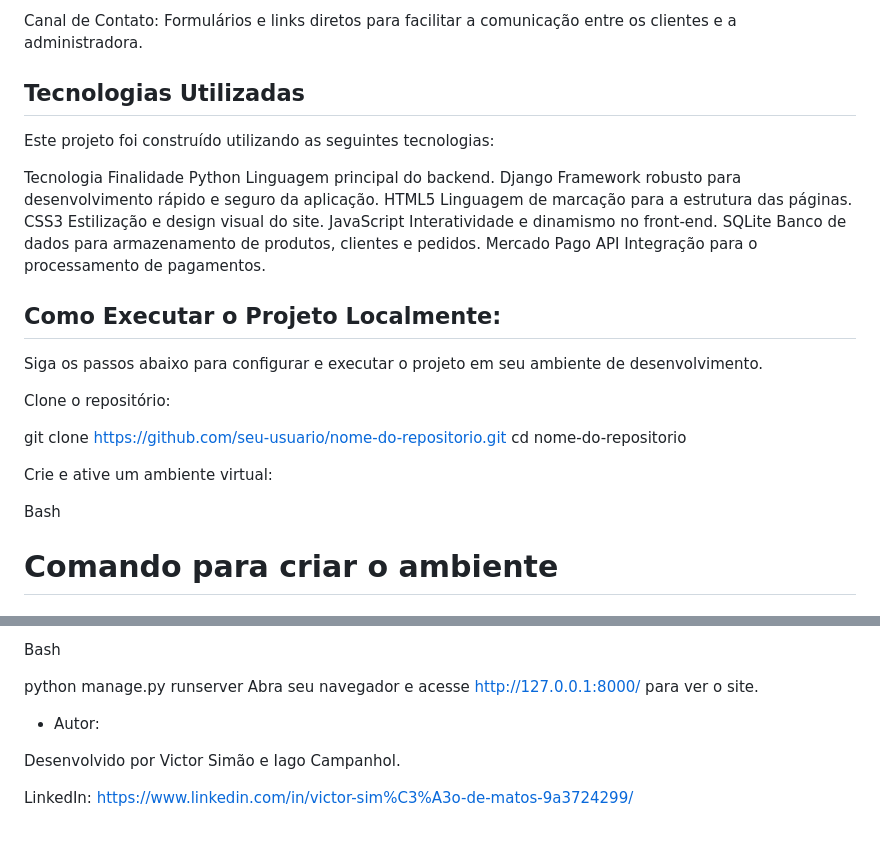
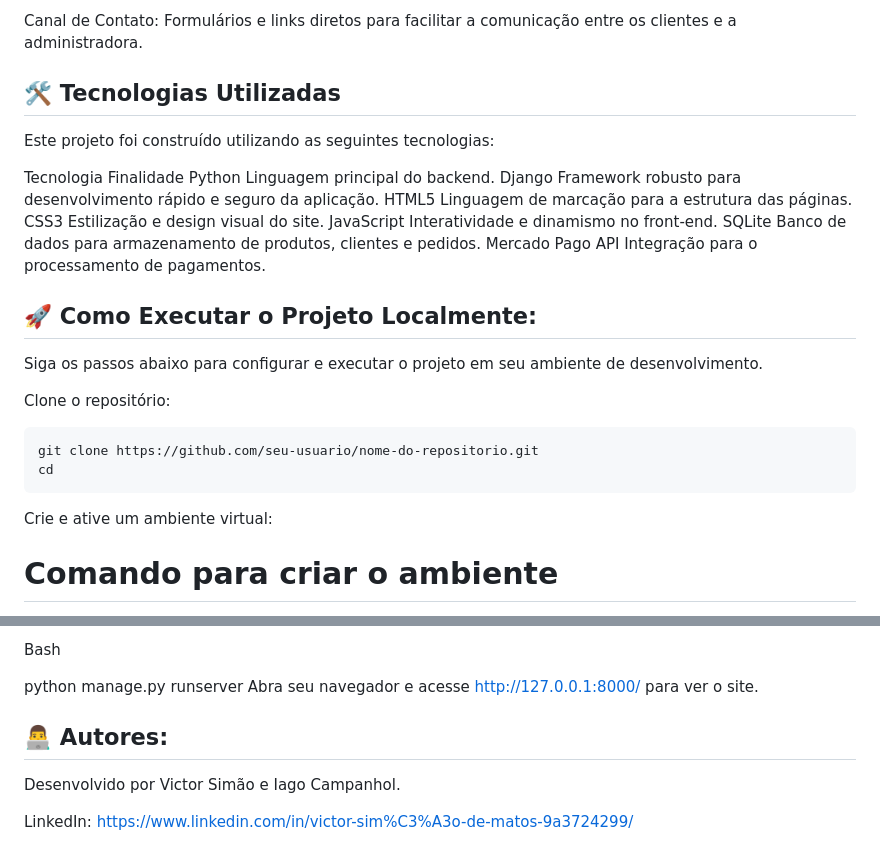
Before and after one commit to VictroSimonio/ecroche, a Markdown page: README.md, 2 parts joined by grey strips. GitHub-like rendering.

Commit message:
Update README.md
atualizando

````diff
--- a/README.md
+++ b/README.md
@@ -25,7 +25,7 @@ Painel Administrativo: Uma área para a gestão completa do site, incluindo cada
 
 Canal de Contato: Formulários e links diretos para facilitar a comunicação entre os clientes e a administradora.
 
-## Tecnologias Utilizadas
+## 🛠️ Tecnologias Utilizadas
 
 Este projeto foi construído utilizando as seguintes tecnologias:
 
@@ -38,18 +38,19 @@ JavaScript	Interatividade e dinamismo no front-end.
 SQLite	Banco de dados para armazenamento de produtos, clientes e pedidos.
 Mercado Pago API	Integração para o processamento de pagamentos.
 
-## Como Executar o Projeto Localmente:
+## 🚀 Como Executar o Projeto Localmente:
 
 Siga os passos abaixo para configurar e executar o projeto em seu ambiente de desenvolvimento.
 
 Clone o repositório:
 
+```
 git clone https://github.com/seu-usuario/nome-do-repositorio.git
-cd nome-do-repositorio
+cd
+```
 
 Crie e ative um ambiente virtual:
 
-Bash
 
 # Comando para criar o ambiente
 python -m venv venv
@@ -81,7 +82,7 @@ Bash
 python manage.py runserver
 Abra seu navegador e acesse http://127.0.0.1:8000/ para ver o site.
 
-- Autor:
+## 👨‍💻 Autores:
 
 Desenvolvido por Victor Simão e Iago Campanhol.
 
````
Also changed, not shown: other parts of README.md (+1 -1 lines).
